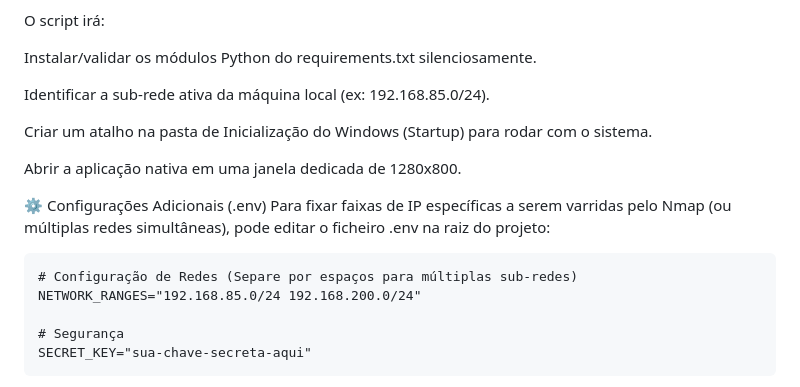
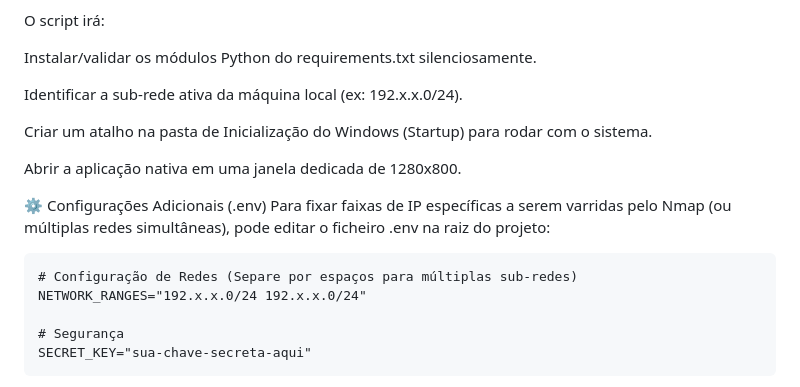
Before and after one commit to Albaninn/LAN_Manager_Helpdesk, a Markdown page: README.md, the part around the change. Rendered like a GitHub page.

````diff
--- a/README.md
+++ b/README.md
@@ -73,7 +73,7 @@ O script irá:
 
 Instalar/validar os módulos Python do requirements.txt silenciosamente.
 
-Identificar a sub-rede ativa da máquina local (ex: 192.168.85.0/24).
+Identificar a sub-rede ativa da máquina local (ex: 192.x.x.0/24).
 
 Criar um atalho na pasta de Inicialização do Windows (Startup) para rodar com o sistema.
 
@@ -84,7 +84,7 @@ Para fixar faixas de IP específicas a serem varridas pelo Nmap (ou múltiplas r
 
 ```
 # Configuração de Redes (Separe por espaços para múltiplas sub-redes)
-NETWORK_RANGES="192.168.85.0/24 192.168.200.0/24"
+NETWORK_RANGES="192.x.x.0/24 192.x.x.0/24"
 
 # Segurança
 SECRET_KEY="sua-chave-secreta-aqui"
````
